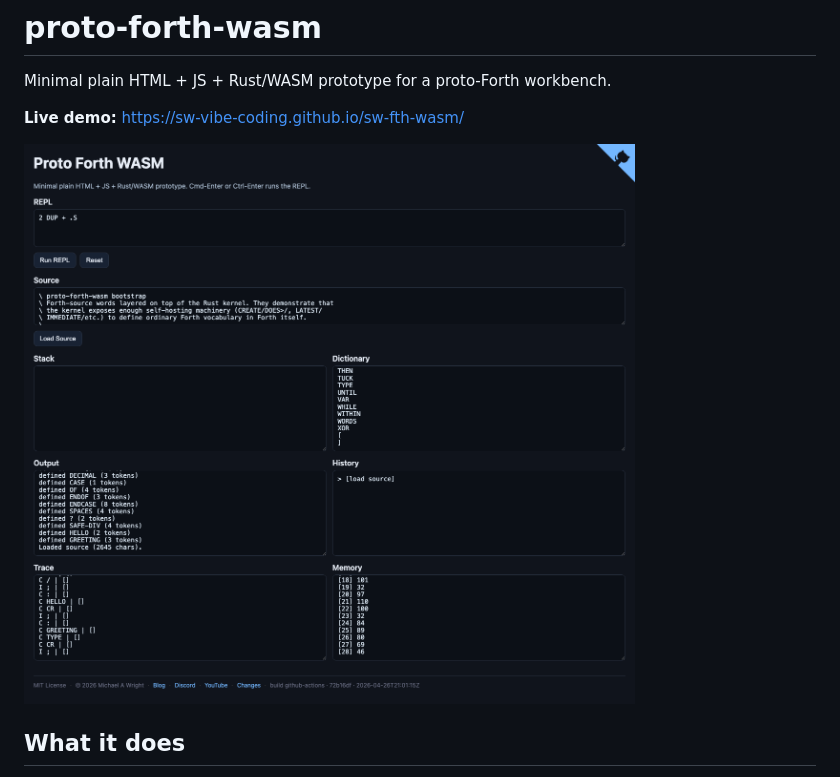
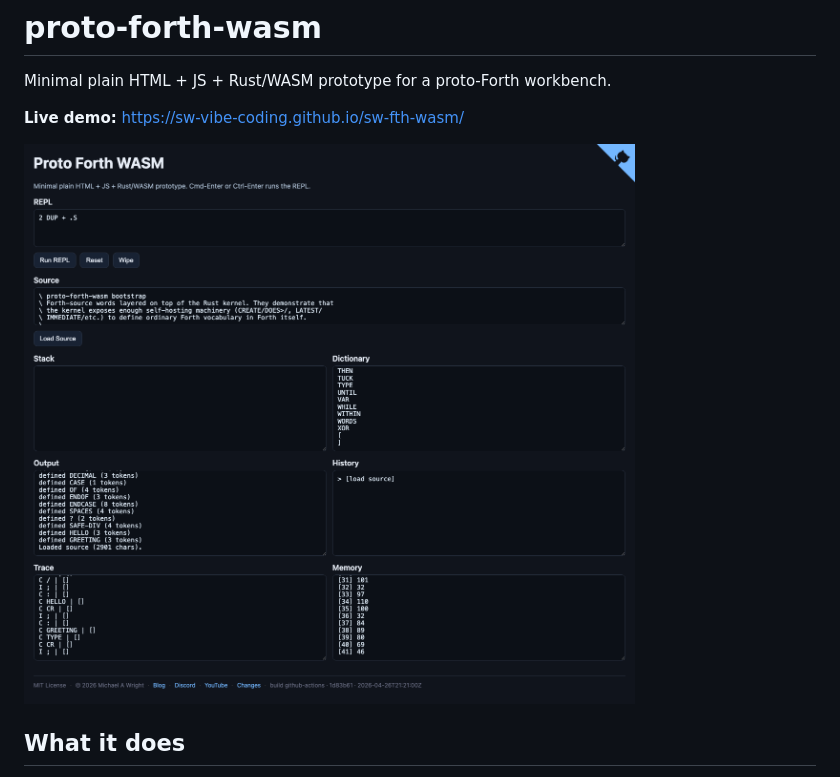
Before and after one commit to sw-vibe-coding/sw-fth-wasm, a Markdown page: README.md, the part around the change. GitHub-like rendering; pictures changed too: images/screenshot.png.

```diff
--- a/README.md
+++ b/README.md
@@ -4,7 +4,7 @@ Minimal plain HTML + JS + Rust/WASM prototype for a proto-Forth workbench.
 
 **Live demo:** <https://sw-vibe-coding.github.io/sw-fth-wasm/>
 
-![screenshot](images/screenshot.png?ts=1777237528285)
+![screenshot](images/screenshot.png?ts=1777239001476)
 
 ## What it does
 
```
Also changed, not shown: CHANGES.md (+7 -0 lines), 2 other files.
